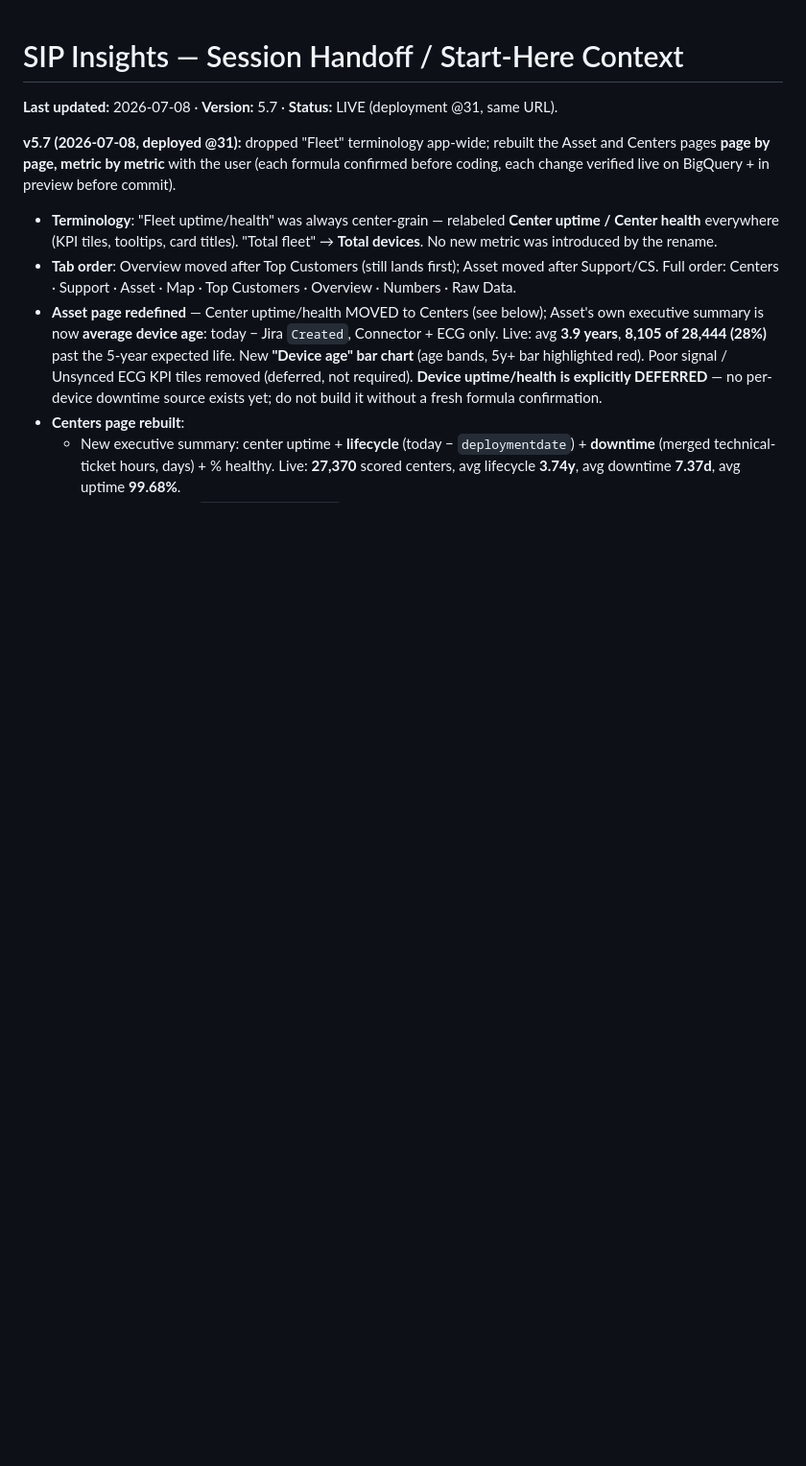
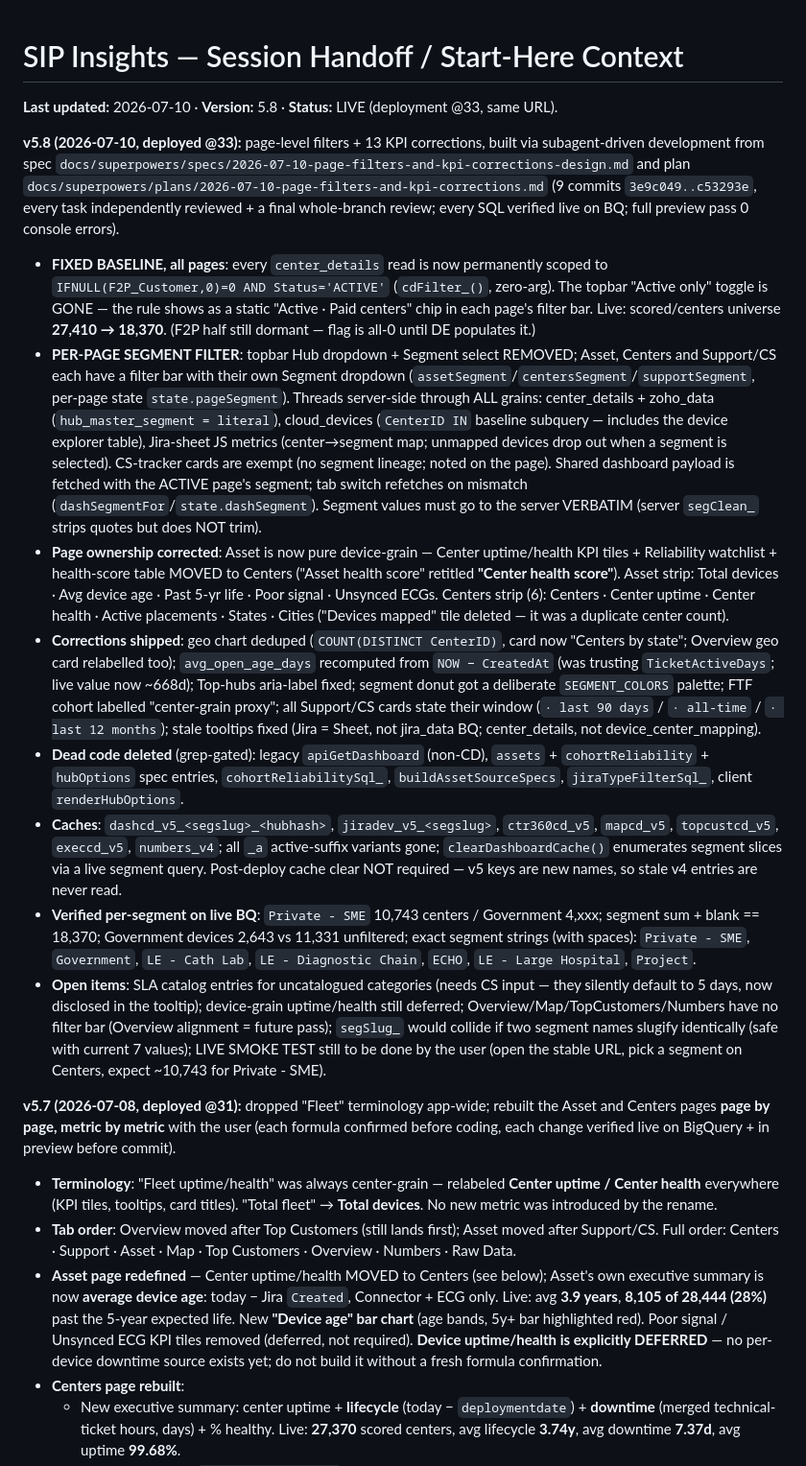
Before and after one commit to sunilmorries-pixel/SIP, a Markdown page: HANDOFF.md, the part around the change. Shown at 96% size. GitHub-like rendering; blank space fills up the shorter version.

Commit message:
docs: HANDOFF v5.8 — page-level filters + KPI corrections shipped (deployed @33)
Co-Authored-By: Claude Opus 4.8 <noreply@anthropic.com>

```diff
--- a/HANDOFF.md
+++ b/HANDOFF.md
@@ -1,6 +1,61 @@
 # SIP Insights — Session Handoff / Start-Here Context
 
-**Last updated:** 2026-07-08 · **Version:** 5.7 · **Status:** LIVE (deployment @31, same URL).
+**Last updated:** 2026-07-10 · **Version:** 5.8 · **Status:** LIVE (deployment @33, same URL).
+
+**v5.8 (2026-07-10, deployed @33):** page-level filters + 13 KPI corrections, built via
+subagent-driven development from spec `docs/superpowers/specs/2026-07-10-page-filters-and-kpi-corrections-design.md`
+and plan `docs/superpowers/plans/2026-07-10-page-filters-and-kpi-corrections.md`
+(9 commits `3e9c049..c53293e`, every task independently reviewed + a final whole-branch
+review; every SQL verified live on BQ; full preview pass 0 console errors).
+
+- **FIXED BASELINE, all pages**: every `center_details` read is now permanently scoped to
+  `IFNULL(F2P_Customer,0)=0 AND Status='ACTIVE'` (`cdFilter_()`, zero-arg). The topbar
+  "Active only" toggle is GONE — the rule shows as a static "Active · Paid centers" chip
+  in each page's filter bar. Live: scored/centers universe **27,410 → 18,370**.
+  (F2P half still dormant — flag is all-0 until DE populates it.)
+- **PER-PAGE SEGMENT FILTER**: topbar Hub dropdown + Segment select REMOVED; Asset,
+  Centers and Support/CS each have a filter bar with their own Segment dropdown
+  (`assetSegment`/`centersSegment`/`supportSegment`, per-page state
+  `state.pageSegment`). Threads server-side through ALL grains: center_details +
+  zoho_data (`hub_master_segment = literal`), cloud_devices (`CenterID IN` baseline
+  subquery — includes the device explorer table), Jira-sheet JS metrics (center→segment
+  map; unmapped devices drop out when a segment is selected). CS-tracker cards are
+  exempt (no segment lineage; noted on the page). Shared dashboard payload is fetched
+  with the ACTIVE page's segment; tab switch refetches on mismatch
+  (`dashSegmentFor`/`state.dashSegment`). Segment values must go to the server
+  VERBATIM (server `segClean_` strips quotes but does NOT trim).
+- **Page ownership corrected**: Asset is now pure device-grain — Center uptime/health
+  KPI tiles + Reliability watchlist + health-score table MOVED to Centers ("Asset
+  health score" retitled **"Center health score"**). Asset strip: Total devices ·
+  Avg device age · Past 5-yr life · Poor signal · Unsynced ECGs. Centers strip (6):
+  Centers · Center uptime · Center health · Active placements · States · Cities
+  ("Devices mapped" tile deleted — it was a duplicate center count).
+- **Corrections shipped**: geo chart deduped (`COUNT(DISTINCT CenterID)`, card now
+  "Centers by state"; Overview geo card relabelled too); `avg_open_age_days` recomputed
+  from `NOW − CreatedAt` (was trusting `TicketActiveDays`; live value now ~668d);
+  Top-hubs aria-label fixed; segment donut got a deliberate `SEGMENT_COLORS` palette;
+  FTF cohort labelled "center-grain proxy"; all Support/CS cards state their window
+  (`· last 90 days` / `· all-time` / `· last 12 months`); stale tooltips fixed
+  (Jira = Sheet, not jira_data BQ; center_details, not device_center_mapping).
+- **Dead code deleted** (grep-gated): legacy `apiGetDashboard` (non-CD), `assets` +
+  `cohortReliability` + `hubOptions` spec entries, `cohortReliabilitySql_`,
+  `buildAssetSourceSpecs`, `jiraTypeFilterSql_`, client `renderHubOptions`.
+- **Caches**: `dashcd_v5_<segslug>_<hubhash>`, `jiradev_v5_<segslug>`, `ctr360cd_v5`,
+  `mapcd_v5`, `topcustcd_v5`, `execcd_v5`, `numbers_v4`; all `_a` active-suffix variants
+  gone; `clearDashboardCache()` enumerates segment slices via a live segment query.
+  Post-deploy cache clear NOT required — v5 keys are new names, so stale v4 entries
+  are never read.
+- **Verified per-segment on live BQ**: `Private - SME` 10,743 centers / Government
+  4,xxx; segment sum + blank == 18,370; Government devices 2,643 vs 11,331 unfiltered;
+  exact segment strings (with spaces): `Private - SME`, `Government`, `LE - Cath Lab`,
+  `LE - Diagnostic Chain`, `ECHO`, `LE - Large Hospital`, `Project`.
+- **Open items**: SLA catalog entries for uncatalogued categories (needs CS input —
+  they silently default to 5 days, now disclosed in the tooltip); device-grain
+  uptime/health still deferred; Overview/Map/TopCustomers/Numbers have no filter bar
+  (Overview alignment = future pass); `segSlug_` would collide if two segment names
+  slugify identically (safe with current 7 values); LIVE SMOKE TEST still to be done
+  by the user (open the stable URL, pick a segment on Centers, expect ~10,743 for
+  Private - SME).
 
 **v5.7 (2026-07-08, deployed @31):** dropped "Fleet" terminology app-wide; rebuilt the
 Asset and Centers pages **page by page, metric by metric** with the user (each formula
```
